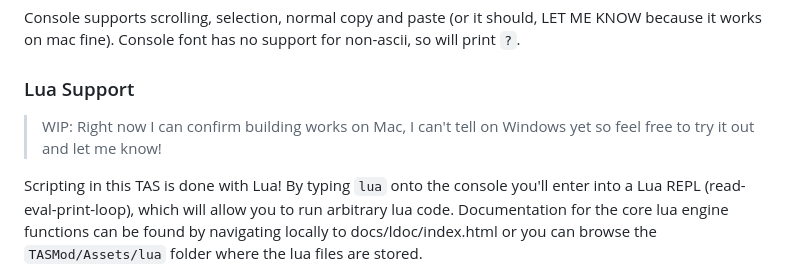
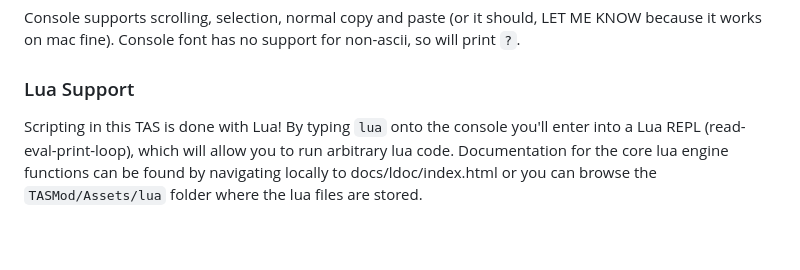
Before and after one commit to Underscore76/SDVTASMod, a Markdown page: README.md, the part around the change. Rendered like a GitHub page; blank space fills up the shorter version.

Commit message:
ready to launch!

```diff
--- a/README.md
+++ b/README.md
@@ -21,7 +21,6 @@ Slowly copying over/making sure things work in the new system.
 Console supports scrolling, selection, normal copy and paste (or it should, LET ME KNOW because it works on mac fine). Console font has no support for non-ascii, so will print `?`.
 
 ### Lua Support
-> WIP: Right now I can confirm building works on Mac, I can't tell on Windows yet so feel free to try it out and let me know!
 
 Scripting in this TAS is done with Lua! By typing `lua` onto the console you'll enter into a Lua REPL (read-eval-print-loop), which will allow you to run arbitrary lua code. Documentation for the core lua engine functions can be found by navigating locally to docs/ldoc/index.html or you can browse the `TASMod/Assets/lua` folder where the lua files are stored.
 
```
